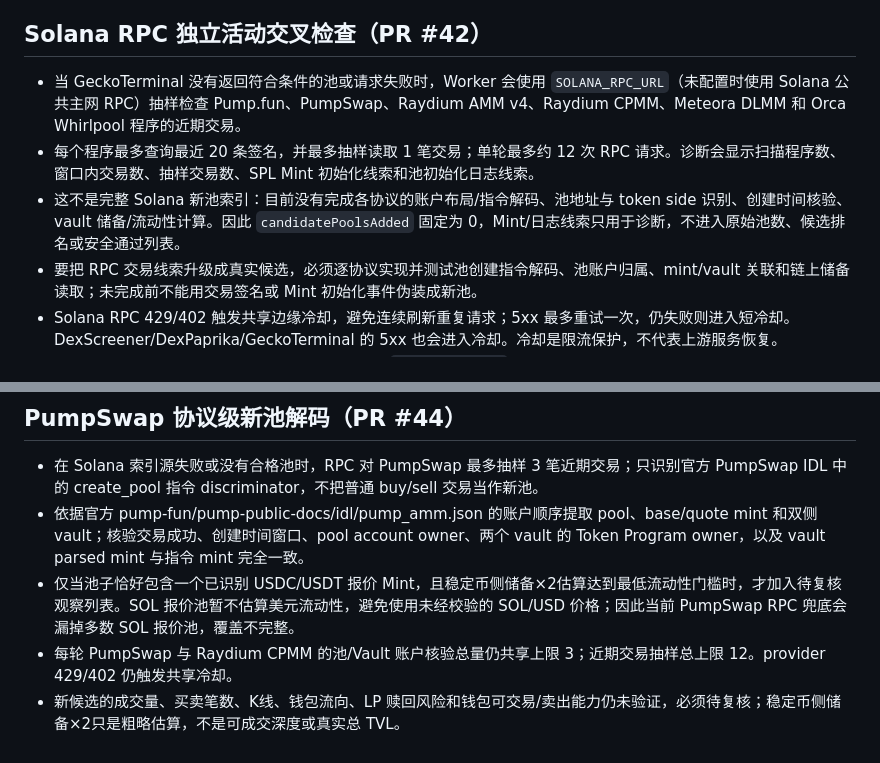
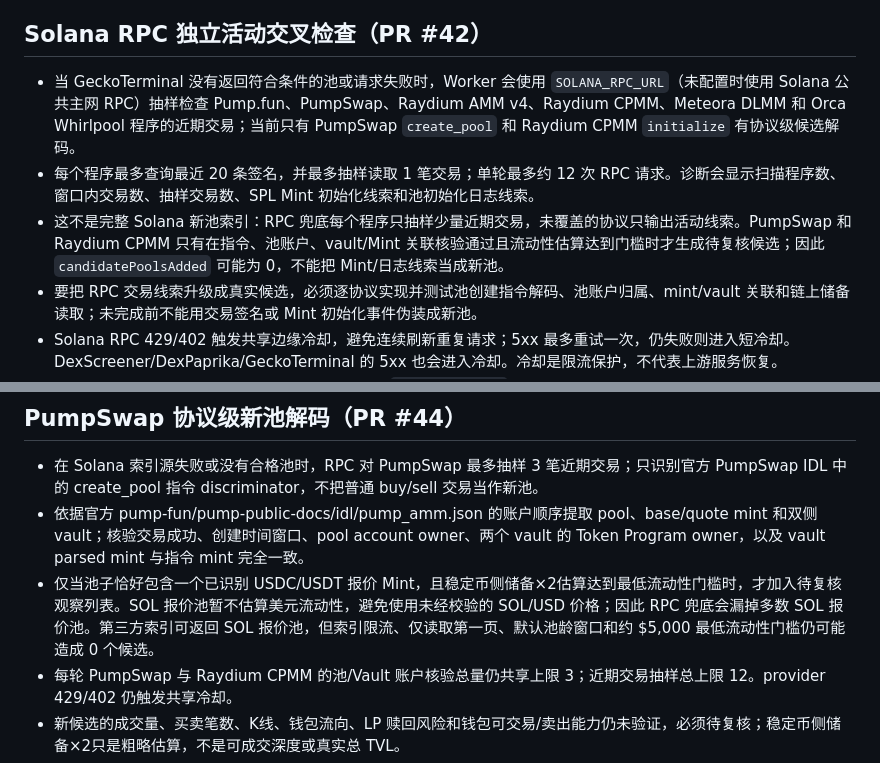
Before and after one commit to Wang-bbb/bsc-meme-radar, a Markdown page: README.md, 2 parts joined by grey strips. Drawn GitHub-style.

Commit message:
Document why Solana scans can return zero candidates

```diff
--- a/README.md
+++ b/README.md
@@ -89,9 +89,9 @@ Worker 和网页均可能公开访问；不得把私钥、助记词或交易密
 
 
 ## Solana RPC 独立活动交叉检查（PR #42）
-- 当 GeckoTerminal 没有返回符合条件的池或请求失败时，Worker 会使用 `SOLANA_RPC_URL`（未配置时使用 Solana 公共主网 RPC）抽样检查 Pump.fun、PumpSwap、Raydium AMM v4、Raydium CPMM、Meteora DLMM 和 Orca Whirlpool 程序的近期交易。
+- 当 GeckoTerminal 没有返回符合条件的池或请求失败时，Worker 会使用 `SOLANA_RPC_URL`（未配置时使用 Solana 公共主网 RPC）抽样检查 Pump.fun、PumpSwap、Raydium AMM v4、Raydium CPMM、Meteora DLMM 和 Orca Whirlpool 程序的近期交易；当前只有 PumpSwap `create_pool` 和 Raydium CPMM `initialize` 有协议级候选解码。
 - 每个程序最多查询最近 20 条签名，并最多抽样读取 1 笔交易；单轮最多约 12 次 RPC 请求。诊断会显示扫描程序数、窗口内交易数、抽样交易数、SPL Mint 初始化线索和池初始化日志线索。
-- 这不是完整 Solana 新池索引：目前没有完成各协议的账户布局/指令解码、池地址与 token side 识别、创建时间核验、vault 储备/流动性计算。因此 `candidatePoolsAdded` 固定为 0，Mint/日志线索只用于诊断，不进入原始池数、候选排名或安全通过列表。
+- 这不是完整 Solana 新池索引：RPC 兜底每个程序只抽样少量近期交易，未覆盖的协议只输出活动线索。PumpSwap 和 Raydium CPMM 只有在指令、池账户、vault/Mint 关联核验通过且流动性估算达到门槛时才生成待复核候选；因此 `candidatePoolsAdded` 可能为 0，不能把 Mint/日志线索当成新池。
 - 要把 RPC 交易线索升级成真实候选，必须逐协议实现并测试池创建指令解码、池账户归属、mint/vault 关联和链上储备读取；未完成前不能用交易签名或 Mint 初始化事件伪装成新池。
 - Solana RPC 429/402 触发共享边缘冷却，避免连续刷新重复请求；5xx 最多重试一次，仍失败则进入短冷却。DexScreener/DexPaprika/GeckoTerminal 的 5xx 也会进入冷却。冷却是限流保护，不代表上游服务恢复。
 - 推荐在 Cloudflare Worker Secret 中配置自己的 `SOLANA_RPC_URL`，以减少公共节点限流；不要把含密钥的 RPC URL 提交到仓库或聊天中。
@@ -110,7 +110,7 @@ Worker 和网页均可能公开访问；不得把私钥、助记词或交易密
 ## PumpSwap 协议级新池解码（PR #44）
 - 在 Solana 索引源失败或没有合格池时，RPC 对 PumpSwap 最多抽样 3 笔近期交易；只识别官方 PumpSwap IDL 中的 create_pool 指令 discriminator，不把普通 buy/sell 交易当作新池。
 - 依据官方 pump-fun/pump-public-docs/idl/pump_amm.json 的账户顺序提取 pool、base/quote mint 和双侧 vault；核验交易成功、创建时间窗口、pool account owner、两个 vault 的 Token Program owner，以及 vault parsed mint 与指令 mint 完全一致。
-- 仅当池子恰好包含一个已识别 USDC/USDT 报价 Mint，且稳定币侧储备×2估算达到最低流动性门槛时，才加入待复核观察列表。SOL 报价池暂不估算美元流动性，避免使用未经校验的 SOL/USD 价格；因此当前 PumpSwap RPC 兜底会漏掉多数 SOL 报价池，覆盖不完整。
+- 仅当池子恰好包含一个已识别 USDC/USDT 报价 Mint，且稳定币侧储备×2估算达到最低流动性门槛时，才加入待复核观察列表。SOL 报价池暂不估算美元流动性，避免使用未经校验的 SOL/USD 价格；因此 RPC 兜底会漏掉多数 SOL 报价池。第三方索引可返回 SOL 报价池，但索引限流、仅读取第一页、默认池龄窗口和约 $5,000 最低流动性门槛仍可能造成 0 个候选。
 - 每轮 PumpSwap 与 Raydium CPMM 的池/Vault 账户核验总量仍共享上限 3；近期交易抽样总上限 12。provider 429/402 仍触发共享冷却。
 - 新候选的成交量、买卖笔数、K线、钱包流向、LP 赎回风险和钱包可交易/卖出能力仍未验证，必须待复核；稳定币侧储备×2只是粗略估算，不是可成交深度或真实总 TVL。
 - Pump.fun bonding curve、Raydium AMM v4、Meteora DLMM、Orca Whirlpool 仍只输出活动线索，不生成候选。
```
